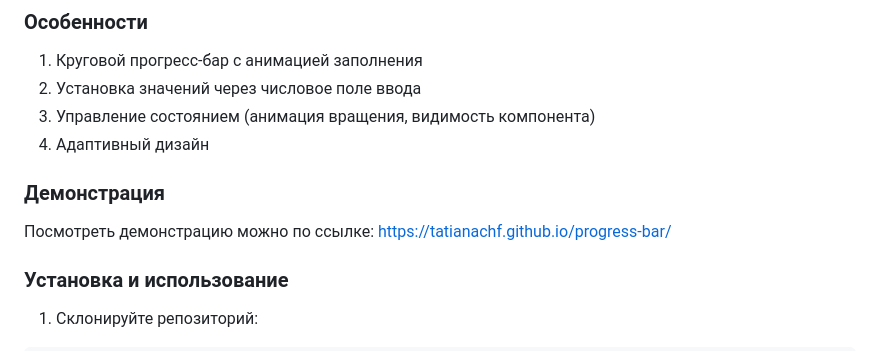
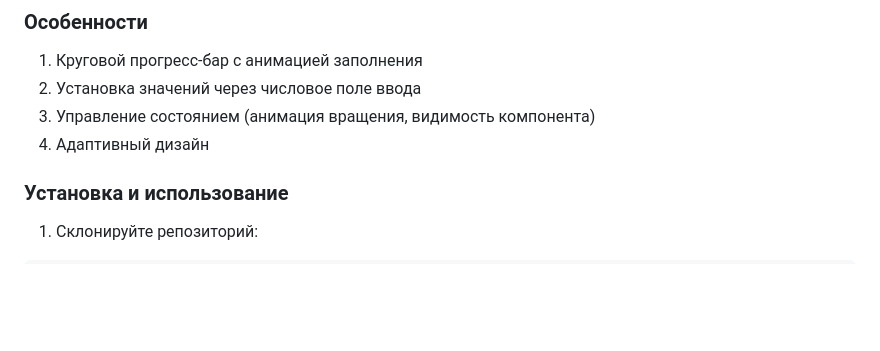
Before and after one commit to TatianaChF/progress-bar, a Markdown page: README.md, the part around the change. Drawn GitHub-style; blank space fills up the shorter version.

```diff
--- a/README.md
+++ b/README.md
@@ -11,9 +11,6 @@ JavaScript. Блок предоставляет визуальное
 2. Установка значений через числовое поле ввода
 3. Управление состоянием (анимация вращения, видимость компонента)
 4. Адаптивный дизайн
-
-### Демонстрация
-Посмотреть демонстрацию можно по ссылке: https://tatianachf.github.io/progress-bar/
 
 ### Установка и использование
 1. Склонируйте репозиторий:
```
